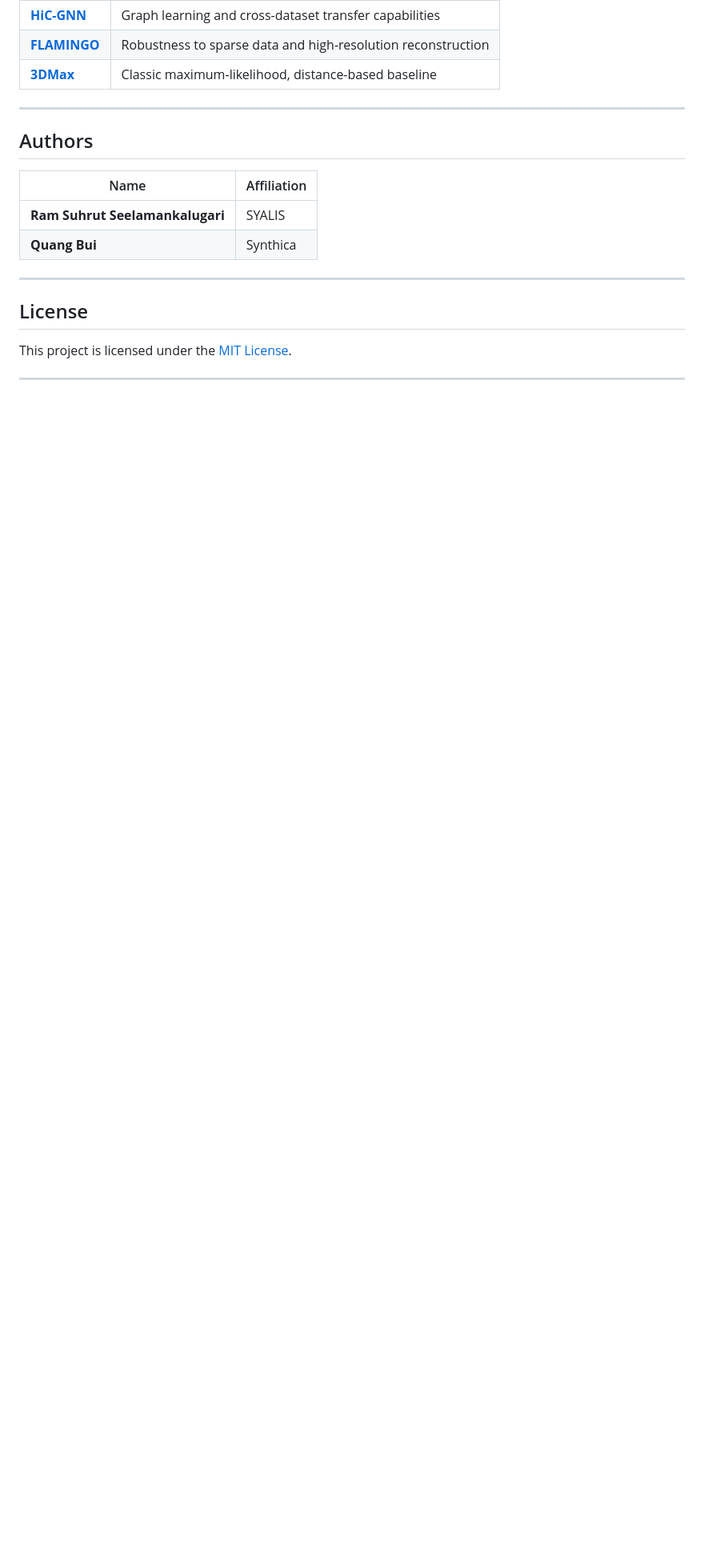
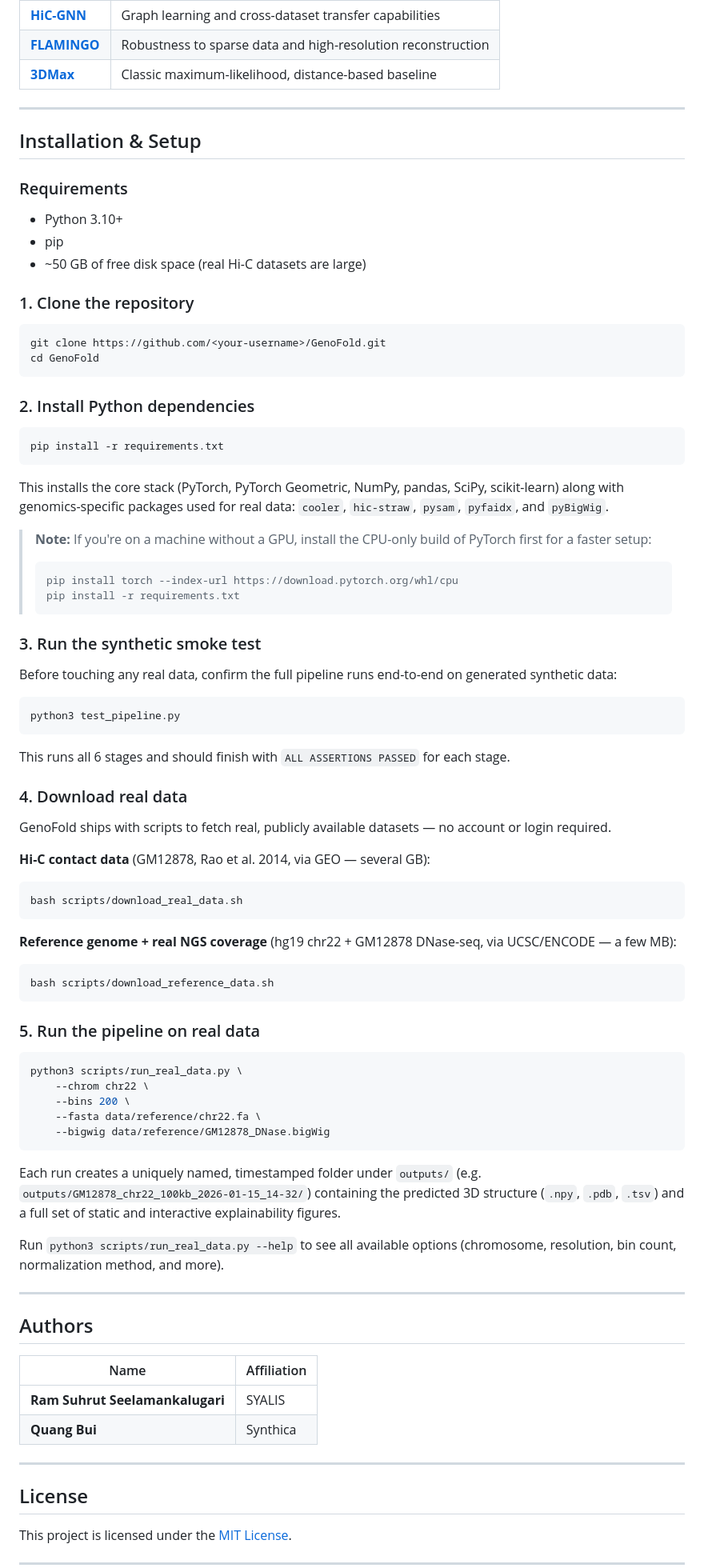
Before and after one commit to synthica-org/GenoFold, a Markdown page: README.md, the part around the change. Shown at 80% size. Drawn GitHub-style; blank space fills up the shorter version.

````diff
--- a/README.md
+++ b/README.md
@@ -110,6 +110,75 @@ GenoFold will be evaluated against established methods across complementary dime
 
 ---
 
+## Installation & Setup
+
+### Requirements
+
+- Python 3.10+
+- pip
+- ~50 GB of free disk space (real Hi-C datasets are large)
+
+### 1. Clone the repository
+
+```bash
+git clone https://github.com/<your-username>/GenoFold.git
+cd GenoFold
+```
+
+### 2. Install Python dependencies
+
+```bash
+pip install -r requirements.txt
+```
+
+This installs the core stack (PyTorch, PyTorch Geometric, NumPy, pandas, SciPy, scikit-learn) along with genomics-specific packages used for real data: `cooler`, `hic-straw`, `pysam`, `pyfaidx`, and `pyBigWig`.
+
+> **Note:** If you're on a machine without a GPU, install the CPU-only build of PyTorch first for a faster setup:
+> ```bash
+> pip install torch --index-url https://download.pytorch.org/whl/cpu
+> pip install -r requirements.txt
+> ```
+
+### 3. Run the synthetic smoke test
+
+Before touching any real data, confirm the full pipeline runs end-to-end on generated synthetic data:
+
+```bash
+python3 test_pipeline.py
+```
+
+This runs all 6 stages and should finish with `ALL ASSERTIONS PASSED` for each stage.
+
+### 4. Download real data
+
+GenoFold ships with scripts to fetch real, publicly available datasets — no account or login required.
+
+**Hi-C contact data** (GM12878, Rao et al. 2014, via GEO — several GB):
+```bash
+bash scripts/download_real_data.sh
+```
+
+**Reference genome + real NGS coverage** (hg19 chr22 + GM12878 DNase-seq, via UCSC/ENCODE — a few MB):
+```bash
+bash scripts/download_reference_data.sh
+```
+
+### 5. Run the pipeline on real data
+
+```bash
+python3 scripts/run_real_data.py \
+    --chrom chr22 \
+    --bins 200 \
+    --fasta data/reference/chr22.fa \
+    --bigwig data/reference/GM12878_DNase.bigWig
+```
+
+Each run creates a uniquely named, timestamped folder under `outputs/` (e.g. `outputs/GM12878_chr22_100kb_2026-01-15_14-32/`) containing the predicted 3D structure (`.npy`, `.pdb`, `.tsv`) and a full set of static and interactive explainability figures.
+
+Run `python3 scripts/run_real_data.py --help` to see all available options (chromosome, resolution, bin count, normalization method, and more).
+
+---
+
 ## Authors
 
 | Name | Affiliation |
````
